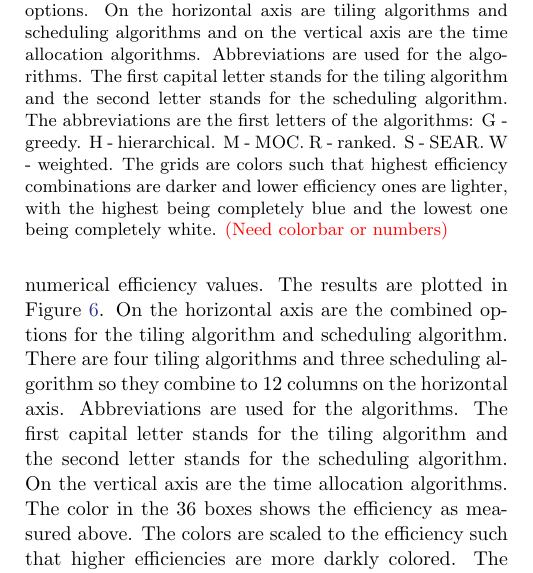
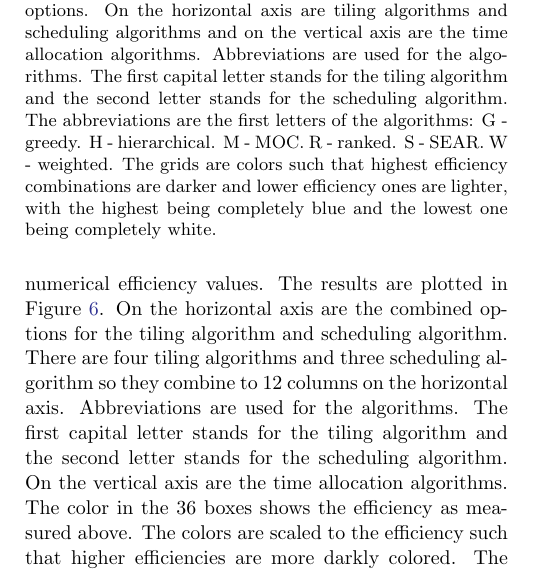
Before and after one commit to skyportal/gwemopt, a LaTeX paper (doc/doc/gwemopt.tex): part of one column of page 9 of 12, cut so that both start at the same text. Compiled offline with pdfLaTeX.

Commit message:
Remove note

```diff
--- a/doc/doc/gwemopt.tex
+++ b/doc/doc/gwemopt.tex
@@ -459,7 +459,7 @@ In order to compare the 36 efficiencies as plotted in Figure~\ref{fig:eff_ex}, w
 \subsection{Performance and algorithms}
 \begin{figure}[t]
 \includegraphics[width=0.45\textwidth]{plots/efficiency.png}
-\caption{Plot of the efficiency metric for each of the 36 options. On the horizontal axis are tiling algorithms and scheduling algorithms and on the vertical axis are the time allocation algorithms. Abbreviations are used for the algorithms. The first capital letter stands for the tiling algorithm and the second letter stands for the scheduling algorithm. The abbreviations are the first letters of the algorithms: G - greedy. H - hierarchical. M - MOC. R - ranked. S - SEAR. W - weighted. The grids are colors such that highest efficiency combinations are darker and lower efficiency ones are lighter, with the highest being completely blue and the lowest one being completely white. \rednote{Need colorbar or numbers}}
+\caption{Plot of the efficiency metric for each of the 36 options. On the horizontal axis are tiling algorithms and scheduling algorithms and on the vertical axis are the time allocation algorithms. Abbreviations are used for the algorithms. The first capital letter stands for the tiling algorithm and the second letter stands for the scheduling algorithm. The abbreviations are the first letters of the algorithms: G - greedy. H - hierarchical. M - MOC. R - ranked. S - SEAR. W - weighted. The grids are colors such that highest efficiency combinations are darker and lower efficiency ones are lighter, with the highest being completely blue and the lowest one being completely white.}
 \label{fig:eff_metric}
 \centering
 \end{figure}
```
